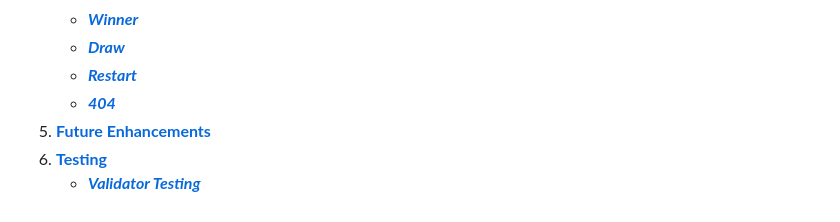
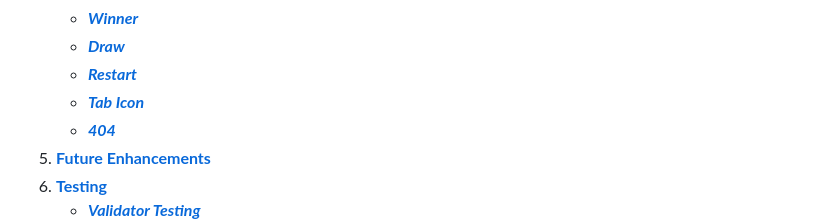
Before and after one commit to LukeThornton92/Milestone-Project-2-C4, a Markdown page: README.md, the part around the change printed below. GitHub-like rendering.

```diff
--- a/README.md
+++ b/README.md
@@ -35,6 +35,7 @@ Please find the live site via the following URL - https://lukethornton92.github.
    - [**_Winner_**](#winner)
    - [**_Draw_**](#draw)
    - [**_Restart_**](#restart)
+   - [**_Tab Icon_**](#tab-icon)
    - [**_404_**](#404)
 5. [**Future Enhancements**](#future-enhancements)
 6. [**Testing**](#testing)
```
Also changed, not shown: other parts of README.md (+10 -6 lines), assets/images/MSp2 Tab Icon.png (added), 1 other file.
